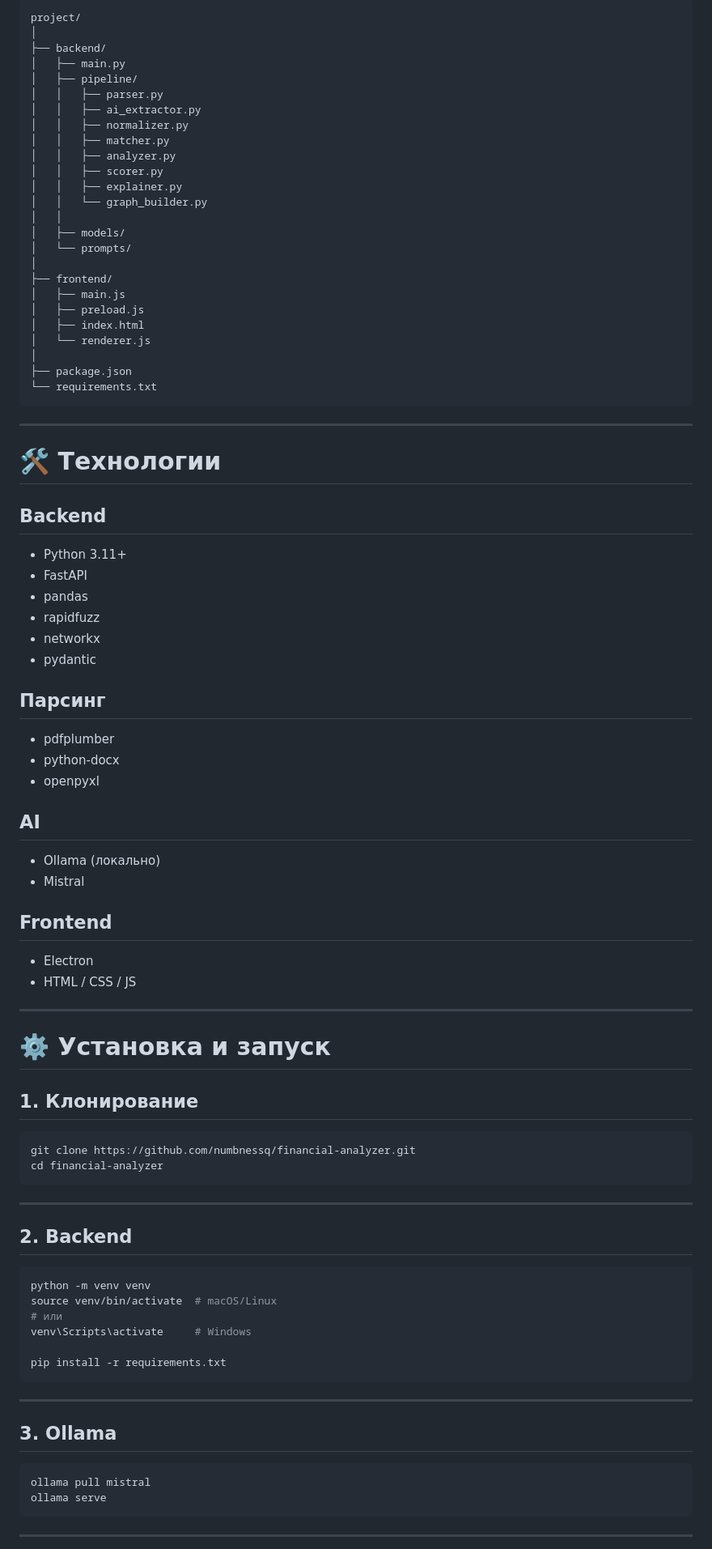
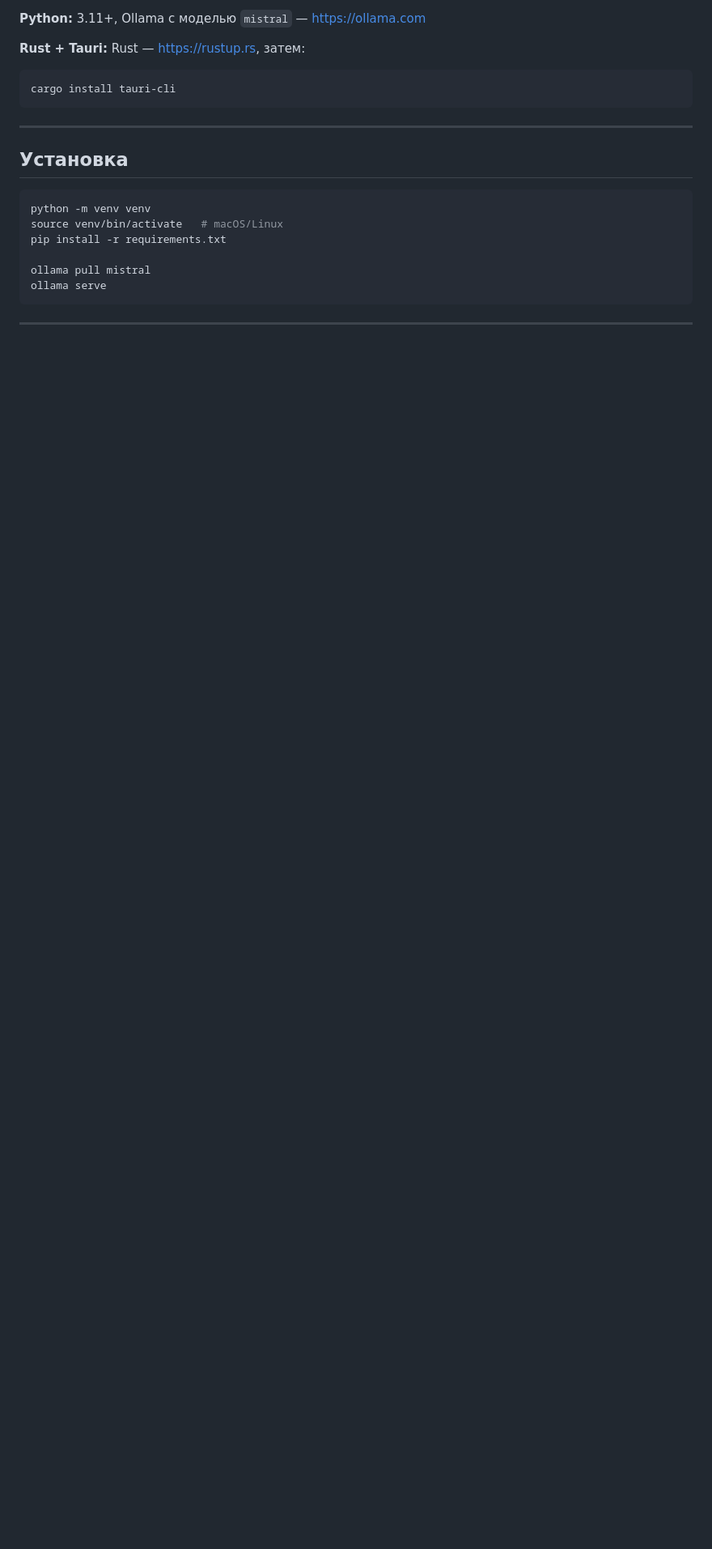
Before and after one commit to numbnessq/financial-analyzer, a Markdown page: README.md, the part around one of its changes. Shown at 81% size. GitHub-like rendering; blank space fills up the shorter version.

````diff
--- a/README.md
+++ b/README.md
@@ -145,90 +50,20 @@ risk = 1 - \prod (1 - p_i)
 
-```
-project/
-│
-├── backend/
-│   ├── main.py
-│   ├── pipeline/
-│   │   ├── parser.py
-│   │   ├── ai_extractor.py
-│   │   ├── normalizer.py
-│   │   ├── matcher.py
-│   │   ├── analyzer.py
-│   │   ├── scorer.py
-│   │   ├── explainer.py
-│   │   └── graph_builder.py
-│   │
-│   ├── models/
-│   └── prompts/
-│
-├── frontend/
-│   ├── main.js
-│   ├── preload.js
-│   ├── index.html
-│   └── renderer.js
-│
-├── package.json
-└── requirements.txt
+**Python:** 3.11+, Ollama с моделью `mistral` — https://ollama.com
+
+**Rust + Tauri:** Rust — https://rustup.rs, затем:
+```bash
+cargo install tauri-cli
 ```
 
 ---
 
-# 🛠 Технологии
-
-## Backend
-
-* Python 3.11+
-* FastAPI
-* pandas
-* rapidfuzz
-* networkx
-* pydantic
-
-## Парсинг
-
-* pdfplumber
-* python-docx
-* openpyxl
-
-## AI
-
-* Ollama (локально)
-* Mistral
-
-## Frontend
-
-* Electron
-* HTML / CSS / JS
-
----
-
-# ⚙️ Установка и запуск
-
-## 1. Клонирование
-
-```bash
-git clone https://github.com/numbnessq/financial-analyzer.git
-cd financial-analyzer
-```
-
----
-
-## 2. Backend
+## Установка
 
 ```bash
 python -m venv venv
-source venv/bin/activate  # macOS/Linux
-# или
-venv\Scripts\activate     # Windows
+source venv/bin/activate   # macOS/Linux
+pip install -r requirements.txt
 
-pip install -r requirements.txt
-```
-
----
-
-## 3. Ollama
-
-```bash
 ollama pull mistral
 ollama serve
 ```
````
Also changed, not shown: other parts of README.md (+97 -186 lines).
